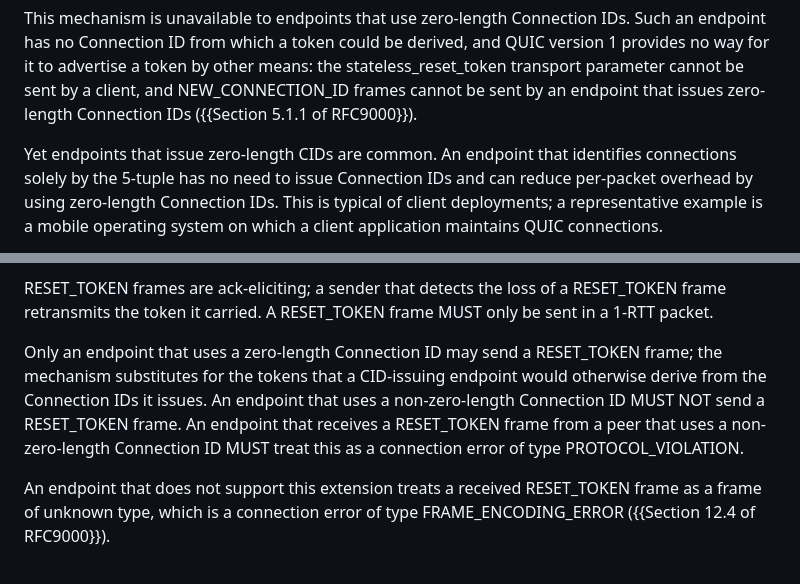
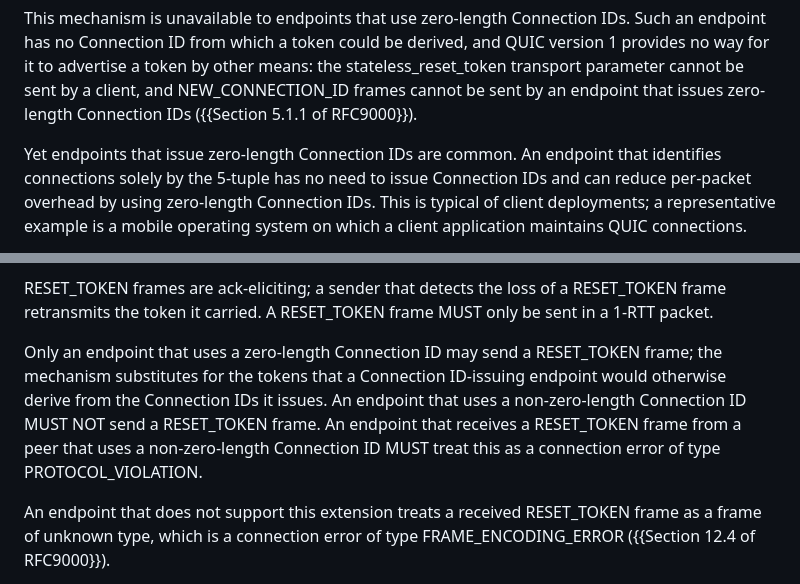
Before and after one commit to kazuho/draft-kazuho-quic-delegated-stateless-reset, a Markdown page: draft-kazuho-quic-reset-token-frame.md, 2 parts joined by grey strips. GitHub-like rendering.

Commit message:
s/CID/Connection ID/g

```diff
--- a/draft-kazuho-quic-reset-token-frame.md
+++ b/draft-kazuho-quic-reset-token-frame.md
@@ -55,7 +55,7 @@ stateless_reset_token transport parameter cannot be sent by a client, and
 NEW_CONNECTION_ID frames cannot be sent by an endpoint that issues zero-length
 Connection IDs ({{Section 5.1.1 of RFC9000}}).
 
-Yet endpoints that issue zero-length CIDs are common. An endpoint that
+Yet endpoints that issue zero-length Connection IDs are common. An endpoint that
 identifies connections solely by the 5-tuple has no need to issue Connection IDs
 and can reduce per-packet overhead by using zero-length Connection IDs. This is
 typical of client deployments; a representative example is a mobile operating
@@ -134,11 +134,12 @@ RESET_TOKEN frame retransmits the token it carried. A RESET_TOKEN frame MUST
 only be sent in a 1-RTT packet.
 
 Only an endpoint that uses a zero-length Connection ID may send a RESET_TOKEN
-frame; the mechanism substitutes for the tokens that a CID-issuing endpoint
-would otherwise derive from the Connection IDs it issues. An endpoint that uses
-a non-zero-length Connection ID MUST NOT send a RESET_TOKEN frame. An endpoint
-that receives a RESET_TOKEN frame from a peer that uses a non-zero-length
-Connection ID MUST treat this as a connection error of type PROTOCOL_VIOLATION.
+frame; the mechanism substitutes for the tokens that a Connection ID-issuing
+endpoint would otherwise derive from the Connection IDs it issues. An endpoint
+that uses a non-zero-length Connection ID MUST NOT send a RESET_TOKEN frame. An
+endpoint that receives a RESET_TOKEN frame from a peer that uses a
+non-zero-length Connection ID MUST treat this as a connection error of type
+PROTOCOL_VIOLATION.
 
 An endpoint that does not support this extension treats a received RESET_TOKEN
 frame as a frame of unknown type, which is a connection error of type
```
